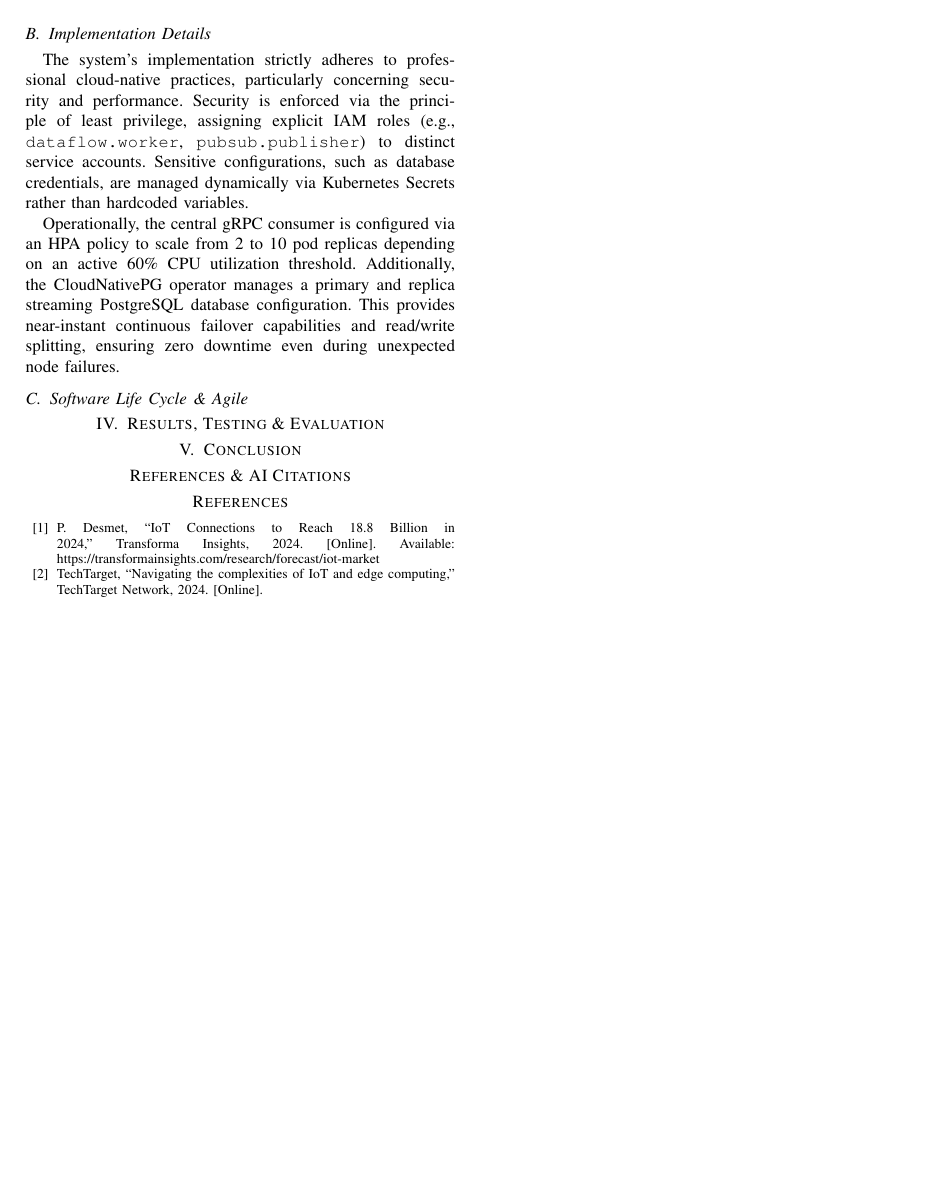
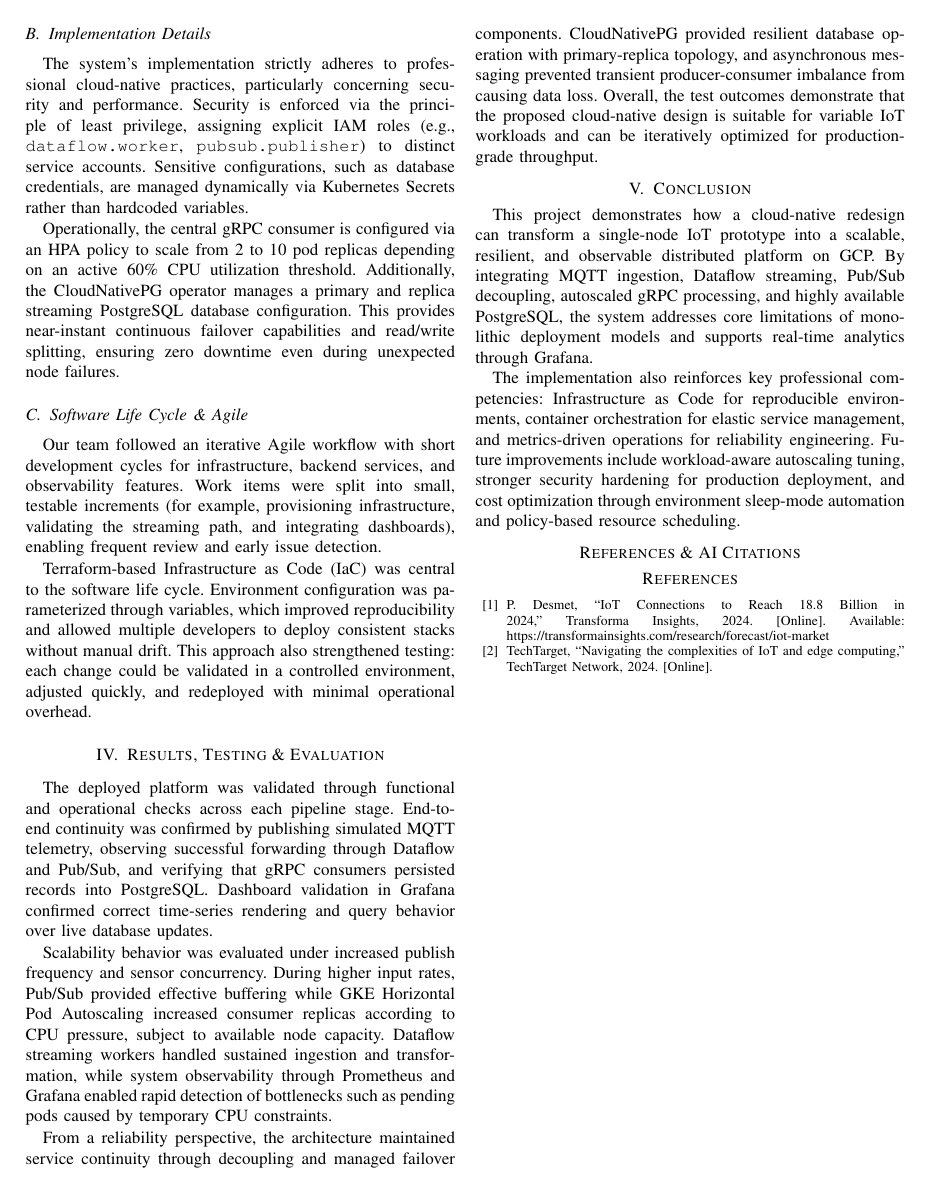
Before and after one commit to Auswahlenn/PSD_Cloud_Project, a LaTeX paper (Document/conference_101719.tex): page 3 of 3. Compiled offline with pdfLaTeX; a missing font is replaced by an installed copy or a similar font; a LaTeX package or settings file that is missing is left out.

Commit message:
Add: last 3

```diff
--- a/Document/conference_101719.tex
+++ b/Document/conference_101719.tex
@@ -120,13 +120,23 @@
 Operationally, the central gRPC consumer is configured via an HPA policy to scale from 2 to 10 pod replicas depending on an active 60\% CPU utilization threshold. Additionally, the CloudNativePG operator manages a primary and replica streaming PostgreSQL database configuration. This provides near-instant continuous failover capabilities and read/write splitting, ensuring zero downtime even during unexpected node failures.
 \subsection{Software Life Cycle \& Agile}
 % Briefly touch upon how you managed the software development lifecycle professionally.
+Our team followed an iterative Agile workflow with short development cycles for infrastructure, backend services, and observability features. Work items were split into small, testable increments (for example, provisioning infrastructure, validating the streaming path, and integrating dashboards), enabling frequent review and early issue detection.
 
+Terraform-based Infrastructure as Code (IaC) was central to the software life cycle. Environment configuration was parameterized through variables, which improved reproducibility and allowed multiple developers to deploy consistent stacks without manual drift. This approach also strengthened testing: each change could be validated in a controlled environment, adjusted quickly, and redeployed with minimal operational overhead.
 \section{Results, Testing \& Evaluation}
 % Demonstrate that your architecture functions with continuity.
 % Discuss performance testing, cloud scalability validation, or how the technical solution practically performs.
+The deployed platform was validated through functional and operational checks across each pipeline stage. End-to-end continuity was confirmed by publishing simulated MQTT telemetry, observing successful forwarding through Dataflow and Pub/Sub, and verifying that gRPC consumers persisted records into PostgreSQL. Dashboard validation in Grafana confirmed correct time-series rendering and query behavior over live database updates.
+
+Scalability behavior was evaluated under increased publish frequency and sensor concurrency. During higher input rates, Pub/Sub provided effective buffering while GKE Horizontal Pod Autoscaling increased consumer replicas according to CPU pressure, subject to available node capacity. Dataflow streaming workers handled sustained ingestion and transformation, while system observability through Prometheus and Grafana enabled rapid detection of bottlenecks such as pending pods caused by temporary CPU constraints.
+
+From a reliability perspective, the architecture maintained service continuity through decoupling and managed failover components. CloudNativePG provided resilient database operation with primary-replica topology, and asynchronous messaging prevented transient producer-consumer imbalance from causing data loss. Overall, the test outcomes demonstrate that the proposed cloud-native design is suitable for variable IoT workloads and can be iteratively optimized for production-grade throughput.
 
 \section{Conclusion}
 % Summarize the impact of your cloud-native architecture, how it achieved the intended learning outcomes, and potential future improvements.
+This project demonstrates how a cloud-native redesign can transform a single-node IoT prototype into a scalable, resilient, and observable distributed platform on GCP. By integrating MQTT ingestion, Dataflow streaming, Pub/Sub decoupling, autoscaled gRPC processing, and highly available PostgreSQL, the system addresses core limitations of monolithic deployment models and supports real-time analytics through Grafana.
+
+The implementation also reinforces key professional competencies: Infrastructure as Code for reproducible environments, container orchestration for elastic service management, and metrics-driven operations for reliability engineering. Future improvements include workload-aware autoscaling tuning, stronger security hardening for production deployment, and cost optimization through environment sleep-mode automation and policy-based resource scheduling.
 
 \section*{References \& AI Citations}
 % CRITICAL PLAGIARISM RULE: The specification strictly requires that "If any materials in the submission are created by generative artificial intelligence, student must clearly cite them in the report and submitted materials." Make sure to include citations here if you use AI tools for code or text generation.
```
